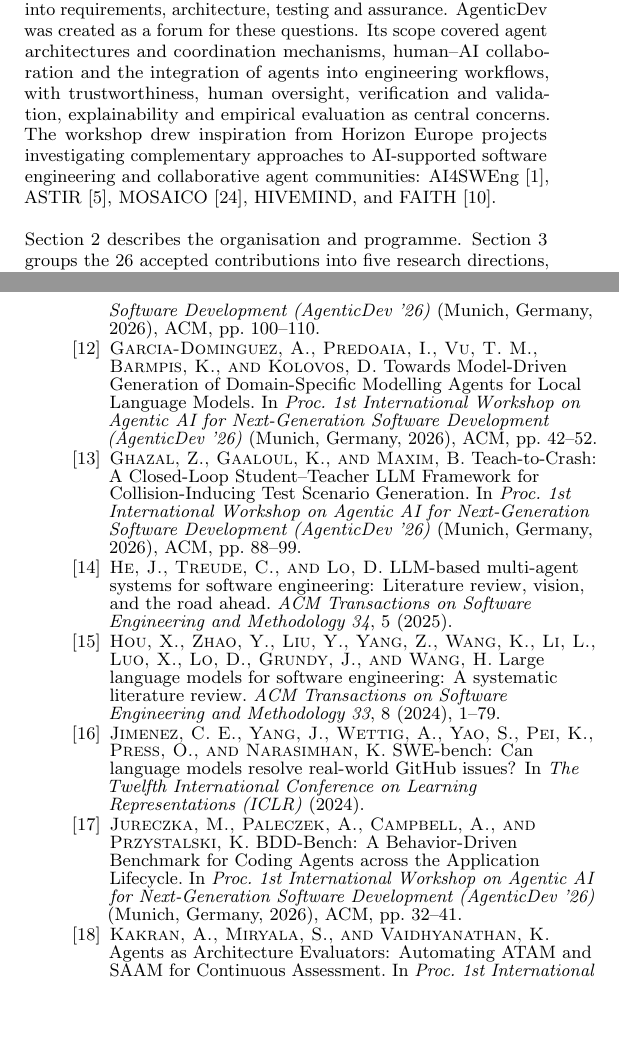
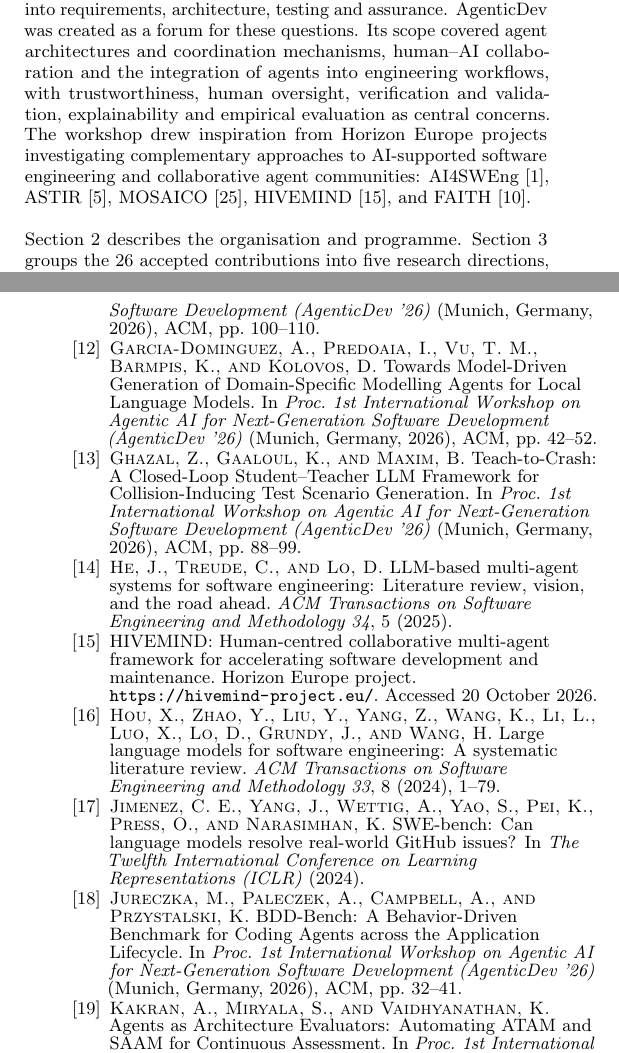
Before and after one commit to difatta/agenticdev2026-sen, a LaTeX paper (main.tex, which reads references.bib, sections/01-introduction.tex): two parts of the columns of pages 1 and 4 of 4, joined at a grey line, cut so that both start at the same text, the shorter picture padded with empty space. Compiled offline with pdfLaTeX.

Commit message:
Add HIVEMIND website reference
Co-Authored-By: Claude Opus 5.5 <noreply@anthropic.com>
Claude-Session: https://claude.ai/code/session_01MQAZP7VkME5d3CBonzeDrB

```diff
--- a/references.bib
+++ b/references.bib
@@ -386,3 +386,10 @@
   howpublished = {Horizon Europe project, grant agreement 101189664. \url{https://mosaico-project.eu/}},
   note         = {Accessed 20 October 2026}
 }
+
+@misc{proj:hivemind,
+  key          = {HIVEMIND},
+  title        = {{HIVEMIND}: Human-Centred Collaborative Multi-Agent Framework for Accelerating Software Development and Maintenance},
+  howpublished = {Horizon Europe project. \url{https://hivemind-project.eu/}},
+  note         = {Accessed 20 October 2026}
+}
--- a/sections/01-introduction.tex
+++ b/sections/01-introduction.tex
@@ -3,6 +3,6 @@
 
 In a few years, the use of large language models (LLMs) in software engineering has moved from code completion to agents that plan, invoke tools, run tests and edit whole repositories~\cite{hou2024llm4se}. Repository-level benchmarks such as SWE-bench~\cite{jimenez2024swebench} turned the resolution of real issues into a measurable task, and agent--computer interfaces~\cite{yang2024sweagent} and open platforms~\cite{wang2025openhands} showed that agents can navigate a codebase and validate their own patches. At the same time, a fixed, three-phase pipeline proved competitive with far more autonomous agents~\cite{xia2025agentless}, raising the question of how much autonomy, and how much structure, agents actually need. Role-based multi-agent systems promise further gains through specialisation~\cite{he2025mas4se}, but recent analyses trace their failures to problems of specification, inter-agent coordination and verification~\cite{cemri2025mast} and show that, without central verification, errors propagate between agents~\cite{kim2025scaling}.
 
-These developments raise questions that benchmark accuracy alone does not answer: how agents should be grounded in a project's knowledge, when their loops are reliable, what they really cost, how their outputs can be trusted, and how they reach beyond code into requirements, architecture, testing and assurance. AgenticDev was created as a forum for these questions. Its scope covered agent architectures and coordination mechanisms, human--AI collaboration and the integration of agents into engineering workflows, with trustworthiness, human oversight, verification and validation, explainability and empirical evaluation as central concerns. The workshop drew inspiration from Horizon Europe projects investigating complementary approaches to AI-supported software engineering and collaborative agent communities: AI4SWEng~\cite{proj:ai4sweng}, ASTIR~\cite{proj:astir}, MOSAICO~\cite{proj:mosaico}, HIVEMIND, and FAITH~\cite{proj:faith}.
+These developments raise questions that benchmark accuracy alone does not answer: how agents should be grounded in a project's knowledge, when their loops are reliable, what they really cost, how their outputs can be trusted, and how they reach beyond code into requirements, architecture, testing and assurance. AgenticDev was created as a forum for these questions. Its scope covered agent architectures and coordination mechanisms, human--AI collaboration and the integration of agents into engineering workflows, with trustworthiness, human oversight, verification and validation, explainability and empirical evaluation as central concerns. The workshop drew inspiration from Horizon Europe projects investigating complementary approaches to AI-supported software engineering and collaborative agent communities: AI4SWEng~\cite{proj:ai4sweng}, ASTIR~\cite{proj:astir}, MOSAICO~\cite{proj:mosaico}, HIVEMIND~\cite{proj:hivemind}, and FAITH~\cite{proj:faith}.
 
 Section~\ref{sec:workshop} describes the organisation and programme. Section~\ref{sec:directions} groups the 26 accepted contributions into five research directions, Section~\ref{sec:panel} summarises the panel session that opened the workshop, and Section~\ref{sec:lessons} distils lessons learned and open challenges. Section~\ref{sec:conclusion} provides some conclusions.
```
Also changed, not shown: sections/04-panel.tex (+1 -1 lines).
